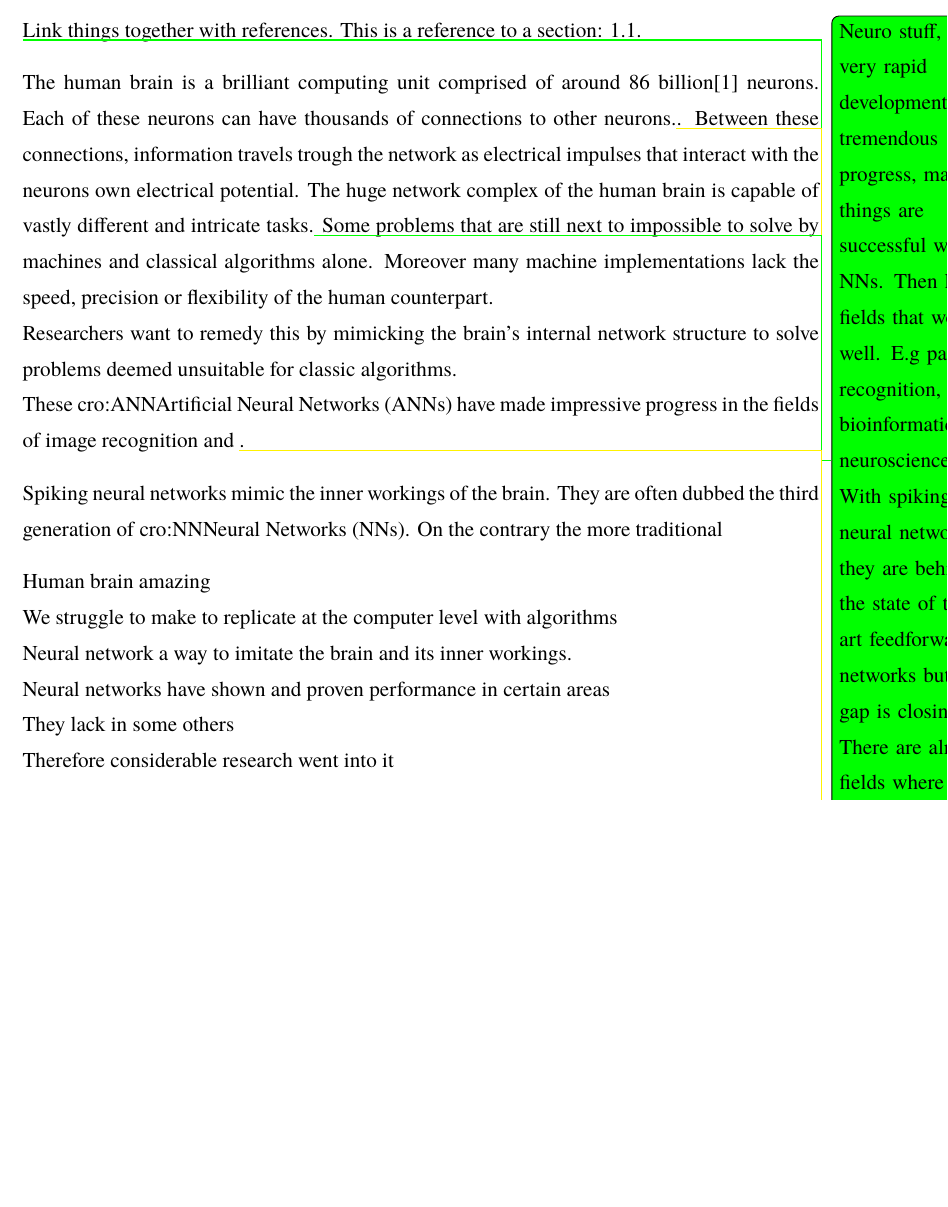
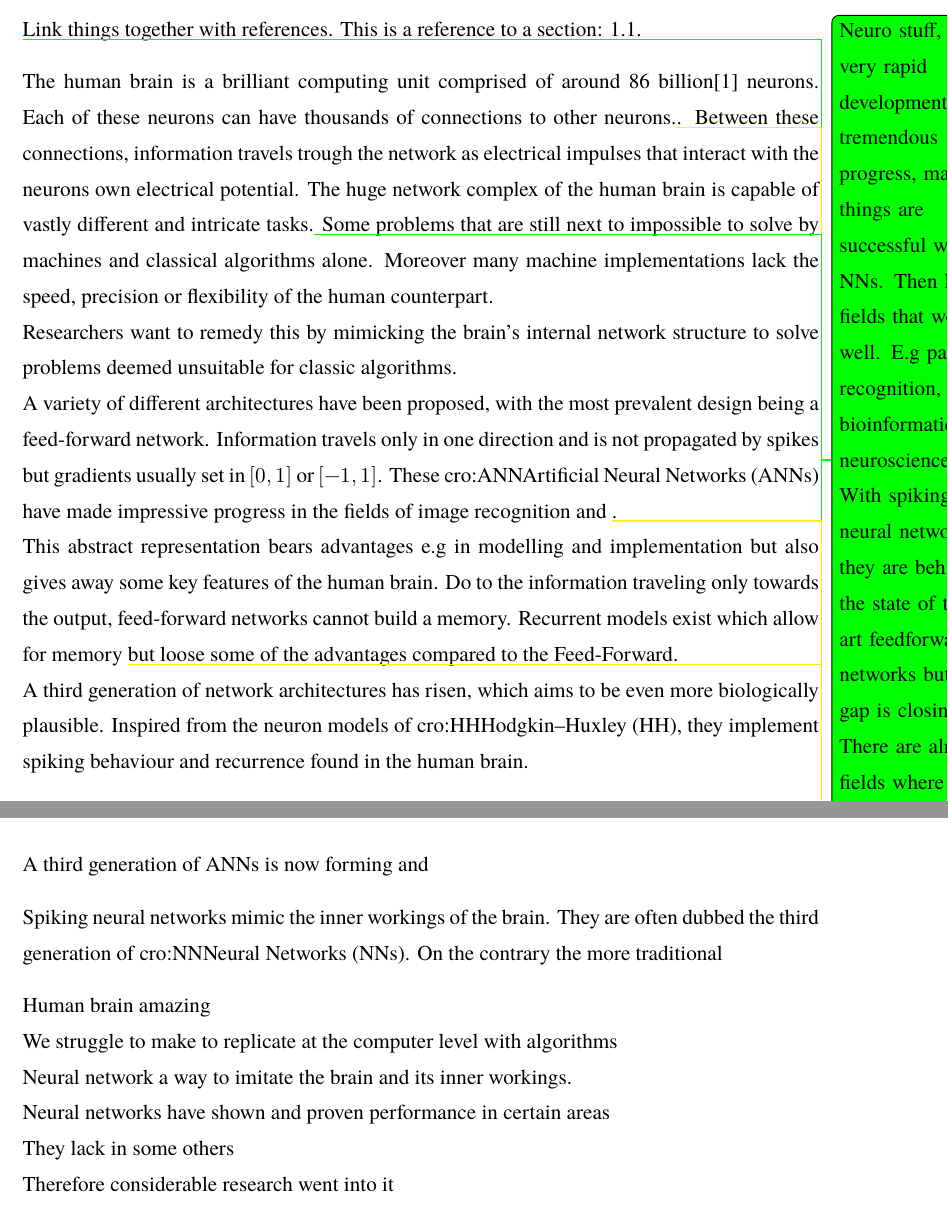
Before and after one commit to schauma/Thesis-Report, a LaTeX thesis (main.tex, which reads sections/1-introduction.tex): part of page 9 of 34 before the commit and two parts of pages 9 and 10 of 34 after it, the two joined at a grey line, cut so that both start at the same text, the shorter picture padded with empty space. Compiled offline with XeLaTeX; a missing font is replaced by an installed copy or a similar font.

Commit message:
ore intro

```diff
--- a/sections/1-introduction.tex
+++ b/sections/1-introduction.tex
@@ -9,7 +9,13 @@ Link things together with references. This is a reference to a section: \ref{sec
 
 The human brain is a brilliant computing unit comprised of around 86 billion\cite{azevedo_equal_2009} neurons. Each of these neurons can have thousands of connections to other neurons.\addref{Maybe put some exact numbers here and a source}. Between these connections, information travels trough the network as electrical impulses that interact with the neurons own electrical potential. The huge network complex of the human brain is capable of vastly different and intricate tasks.\rewrite{Sounds vague} Some problems that are still next to impossible to solve by machines and classical algorithms alone. Moreover many machine implementations lack the speed, precision or flexibility of the human counterpart.\\
 Researchers want to remedy this by mimicking the brain's internal network structure to solve problems deemed unsuitable for classic algorithms.\\
-These \acp{ANN} have made impressive progress in the fields of image recognition and \addref{Find some more fields with source!}.
+A variety of different architectures have been proposed, with the most prevalent design being a feed-forward network. Information travels only in one direction and is not propagated by spikes but gradients usually set in $[0,1]$ or $[-1,1]$.
+These \acp{ANN} have made impressive progress in the fields of image recognition and \addref{Find some more fields with source!}.\\
+This abstract representation bears advantages e.g in modelling and implementation but also gives away some key features of the human brain. Do to the information traveling only towards the output, feed-forward networks cannot build a memory. Recurrent models exist which allow for memory \addref{cite some LSTM networks} but loose some of the advantages compared to the Feed-Forward.\\
+A third generation of network architectures has risen, which aims to be even more biologically plausible. Inspired from the neuron models of \ac{HH}, they implement spiking behaviour and recurrence found in the human brain.
+
+
+A third generation of \acp{ANN} is now forming and
 
 
 
```
